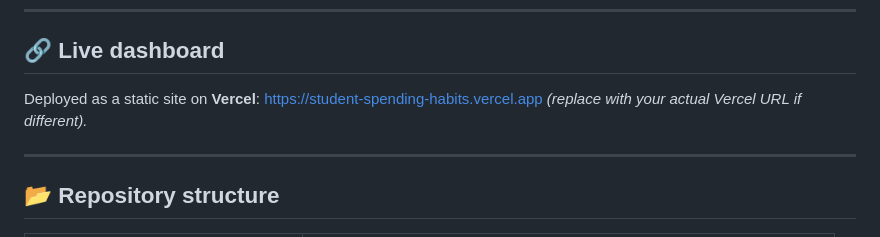
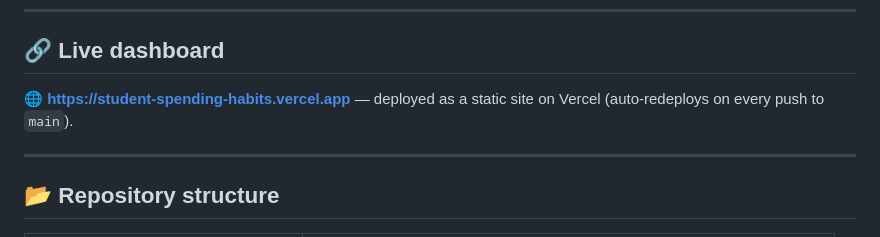
Before and after one commit to Nathanael1721/student-spending-habits, a Markdown page: README.md, the part around the change. GitHub-like rendering.

Commit message:
Finalize verified Vercel live URL in README
Co-Authored-By: Claude Opus 4.8 <noreply@anthropic.com>

```diff
--- a/README.md
+++ b/README.md
@@ -11,8 +11,7 @@ in an interactive web dashboard that runs entirely in the browser.
 
 ## 🔗 Live dashboard
 
-Deployed as a static site on **Vercel**: <https://student-spending-habits.vercel.app>
-*(replace with your actual Vercel URL if different).*
+🌐 **[https://student-spending-habits.vercel.app](https://student-spending-habits.vercel.app)** — deployed as a static site on Vercel (auto-redeploys on every push to `main`).
 
 ---
 
```
